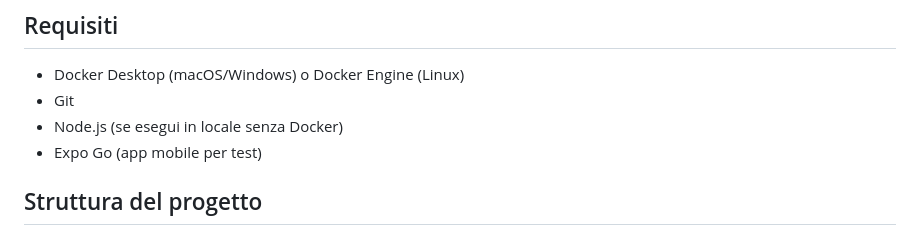
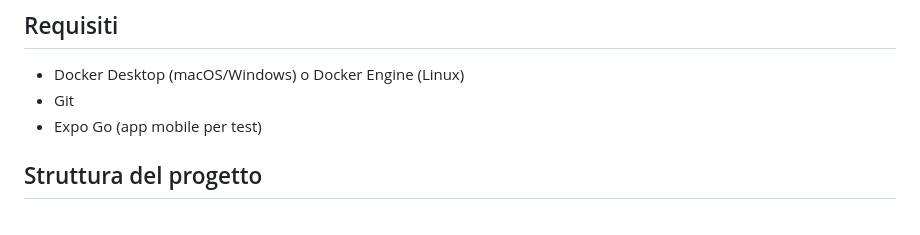
Before and after one commit to PIN-11-07/Turboo, a Markdown page: README.md, the part around the change. GitHub-like rendering.

Commit message:
Update project requirements in README
Removed Node.js requirement for local execution.

```diff
--- a/README.md
+++ b/README.md
@@ -4,7 +4,6 @@
 ## Requisiti
 - Docker Desktop (macOS/Windows) o Docker Engine (Linux)
 - Git
-- Node.js (se esegui in locale senza Docker)
 - Expo Go (app mobile per test)
 
 ## Struttura del progetto
```
